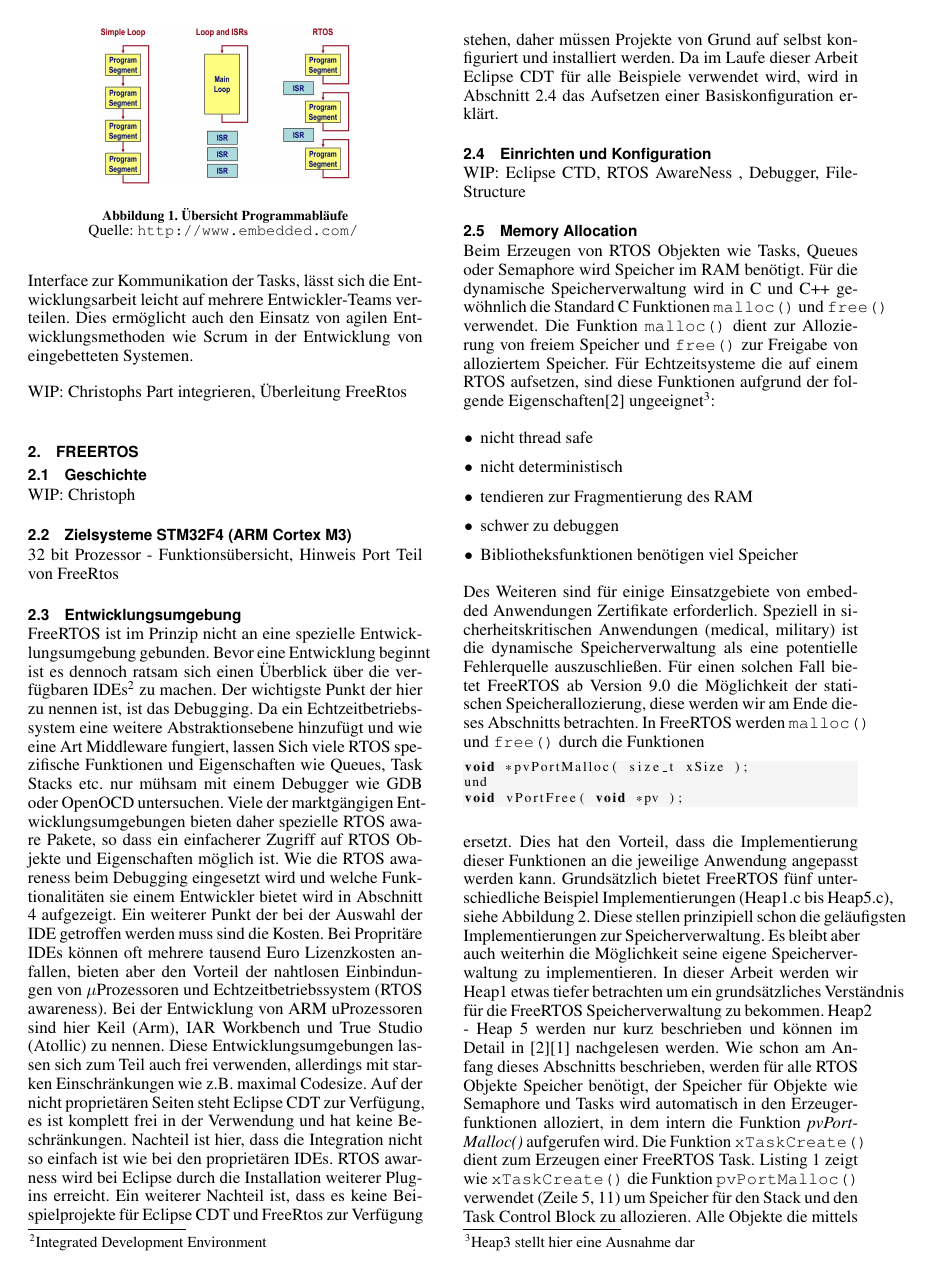
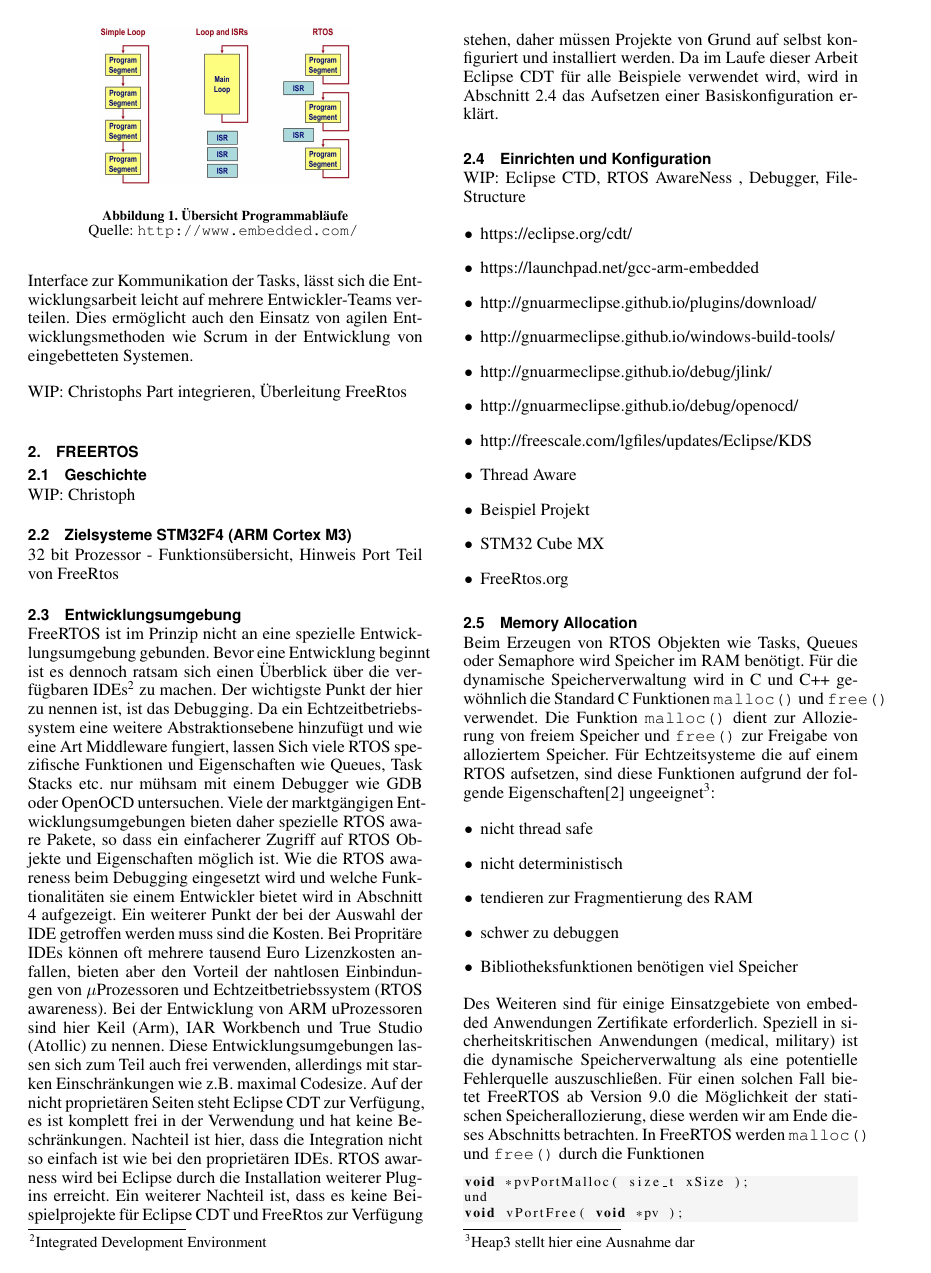
Before and after one commit to snobz/Seminar_BS_2017, LaTeX slides (Latex/Seminararbeit/FreeRtos ARM uController.tex): page 2 of 5. Compiled offline with pdfLaTeX.

Commit message:
added some links for configuration

```diff
--- a/Latex/Seminararbeit/FreeRtos ARM uController.tex
+++ b/Latex/Seminararbeit/FreeRtos ARM uController.tex
@@ -110,6 +110,20 @@ FreeRTOS ist im Prinzip nicht an eine spezielle Entwicklungsumgebung gebunden. B
 \subsection{Einrichten und Konfiguration}
 \label{sec:Einrichtung und Konfiguration}
 WIP: Eclipse CTD, RTOS AwareNess , Debugger, FileStructure
+\begin{itemize}
+	\item https://eclipse.org/cdt/
+	\item https://launchpad.net/gcc-arm-embedded
+\item http://gnuarmeclipse.github.io/plugins/download/
+\item http://gnuarmeclipse.github.io/windows-build-tools/
+\item http://gnuarmeclipse.github.io/debug/jlink/
+\item http://gnuarmeclipse.github.io/debug/openocd/
+\item http://freescale.com/lgfiles/updates/Eclipse/KDS
+\item Thread Aware
+\item Beispiel Projekt
+\item STM32 Cube MX
+\item FreeRtos.org
+\end{itemize}
+
 \subsection{Memory Allocation}
 Beim Erzeugen von RTOS Objekten wie Tasks, Queues oder Semaphore wird Speicher im RAM benötigt. Für die dynamische Speicherverwaltung wird in C und C++ ge\-wöhnlich die Standard C Funktionen \verb|malloc()| und \verb|free()| verwendet. Die Funktion \verb|malloc()| dient zur Allozierung von freiem Speicher und \verb|free()| zur Freigabe von alloziertem Speicher. Für Echtzeitsysteme die auf einem RTOS aufsetzen, sind diese Funktionen aufgrund der folgende Eigenschaften\cite{MasteringFreeRtos} ungeeignet\footnote{Heap3 stellt hier eine Ausnahme dar}:
 \begin{itemize}
```
Also changed, not shown: Latex/Seminararbeit/FreeRtos ARM uController.pdf, Latex/Seminararbeit/FreeRtos ARM uController.tex (1 more changed lines), 3 other files.
